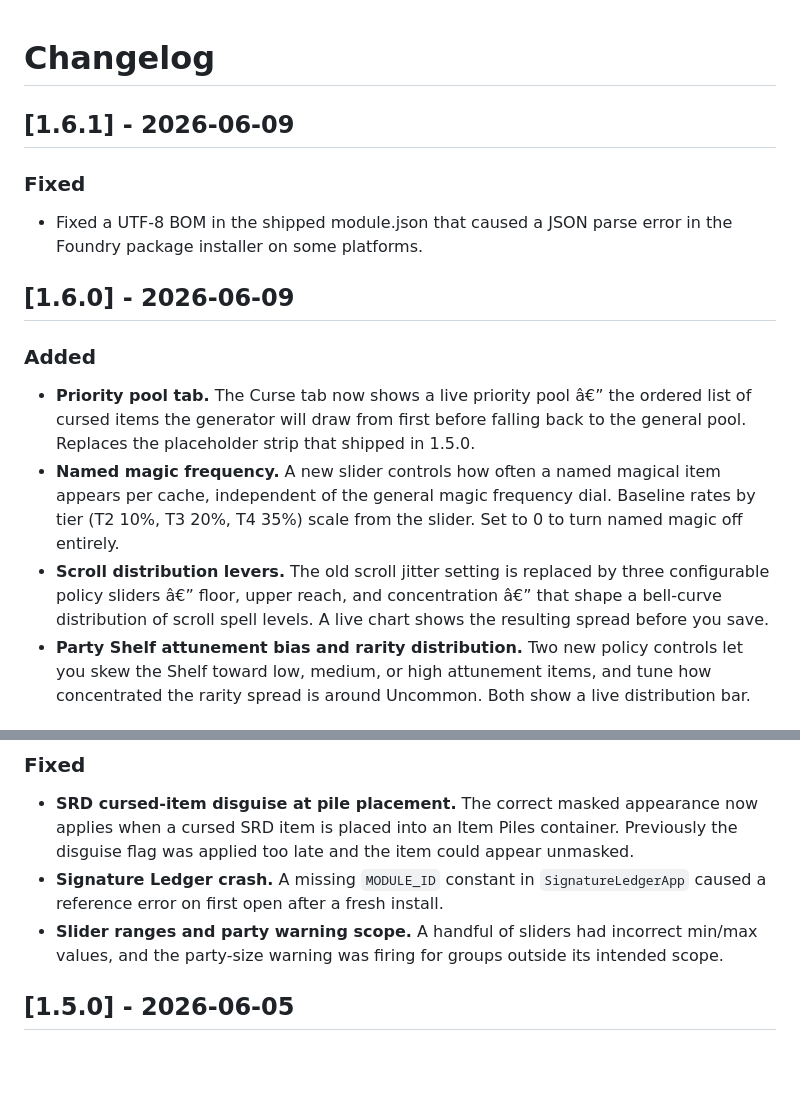
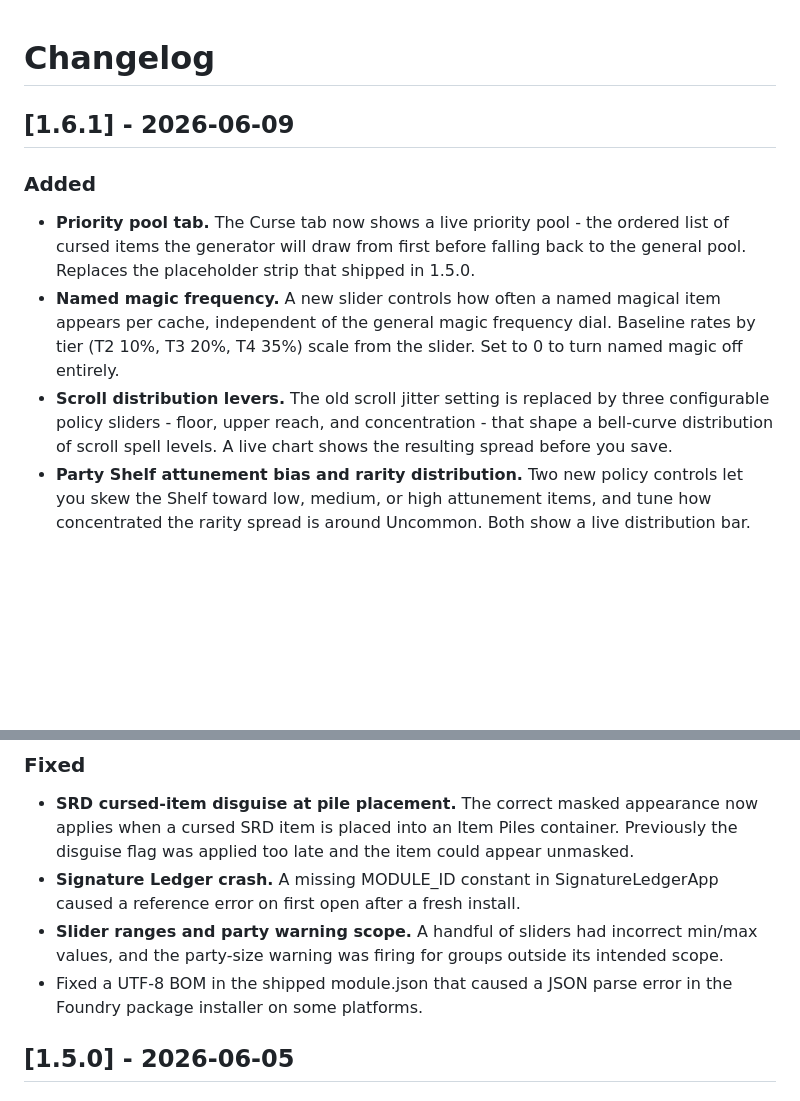
Before and after one commit to ionrift-gm/ionrift-quartermaster, a Markdown page: CHANGELOG.md, 2 parts joined by grey strips. GitHub-like rendering; blank space fills up the shorter version.

Commit message:
docs: combine v1.6.0 and v1.6.1 changelog entries

```diff
--- a/CHANGELOG.md
+++ b/CHANGELOG.md
@@ -2,15 +2,10 @@
 
 ## [1.6.1] - 2026-06-09
 
-### Fixed
-- Fixed a UTF-8 BOM in the shipped module.json that caused a JSON parse error in the Foundry package installer on some platforms.
-
-## [1.6.0] - 2026-06-09
-
 ### Added
-- **Priority pool tab.** The Curse tab now shows a live priority pool â€” the ordered list of cursed items the generator will draw from first before falling back to the general pool. Replaces the placeholder strip that shipped in 1.5.0.
+- **Priority pool tab.** The Curse tab now shows a live priority pool - the ordered list of cursed items the generator will draw from first before falling back to the general pool. Replaces the placeholder strip that shipped in 1.5.0.
 - **Named magic frequency.** A new slider controls how often a named magical item appears per cache, independent of the general magic frequency dial. Baseline rates by tier (T2 10%, T3 20%, T4 35%) scale from the slider. Set to 0 to turn named magic off entirely.
-- **Scroll distribution levers.** The old scroll jitter setting is replaced by three configurable policy sliders â€” floor, upper reach, and concentration â€” that shape a bell-curve distribution of scroll spell levels. A live chart shows the resulting spread before you save.
+- **Scroll distribution levers.** The old scroll jitter setting is replaced by three configurable policy sliders - floor, upper reach, and concentration - that shape a bell-curve distribution of scroll spell levels. A live chart shows the resulting spread before you save.
 - **Party Shelf attunement bias and rarity distribution.** Two new policy controls let you skew the Shelf toward low, medium, or high attunement items, and tune how concentrated the rarity spread is around Uncommon. Both show a live distribution bar.
 
 ### Changed
@@ -20,8 +15,9 @@
 
 ### Fixed
 - **SRD cursed-item disguise at pile placement.** The correct masked appearance now applies when a cursed SRD item is placed into an Item Piles container. Previously the disguise flag was applied too late and the item could appear unmasked.
-- **Signature Ledger crash.** A missing `MODULE_ID` constant in `SignatureLedgerApp` caused a reference error on first open after a fresh install.
+- **Signature Ledger crash.** A missing MODULE_ID constant in SignatureLedgerApp caused a reference error on first open after a fresh install.
 - **Slider ranges and party warning scope.** A handful of sliders had incorrect min/max values, and the party-size warning was firing for groups outside its intended scope.
+- Fixed a UTF-8 BOM in the shipped module.json that caused a JSON parse error in the Foundry package installer on some platforms.
 
 ## [1.5.0] - 2026-06-05
 
```
